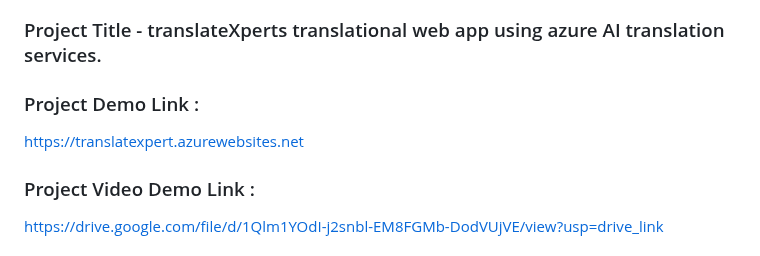
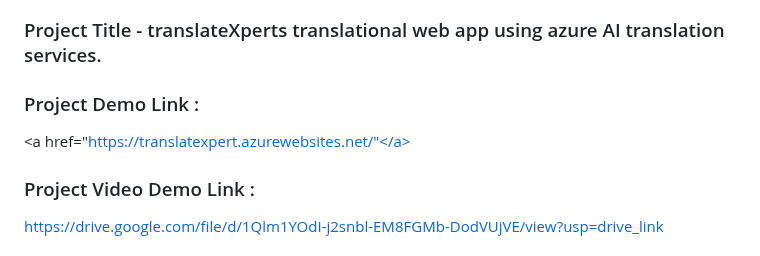
Before and after one commit to gaikwadjk/translateXperts, a Markdown page: README.md, the part around the change. Rendered like a GitHub page.

```diff
--- a/README.md
+++ b/README.md
@@ -2,7 +2,7 @@
   ### Name -  Jyoti kakasaheb Gaikwad
   ### Project Title - translateXperts translational web app using azure AI translation services.
   ### Project Demo Link :
-  <a href="https://translatexpert.azurewebsites.net">https://translatexpert.azurewebsites.net</a>
+  <a href="https://translatexpert.azurewebsites.net/"</a>
   ### Project Video Demo Link :
    <a href="https://drive.google.com/file/d/1Qlm1YOdI-j2snbl-EM8FGMb-DodVUjVE/view?usp=drive_link/">https://drive.google.com/file/d/1Qlm1YOdI-j2snbl-EM8FGMb-DodVUjVE/view?usp=drive_link</a>
   ### Github Repository URL : https://github.com/gaikwadjk/translateXperts.git
```
